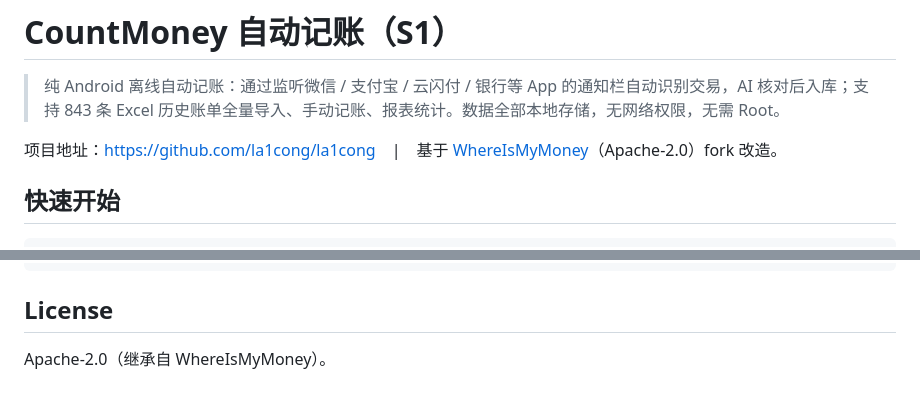
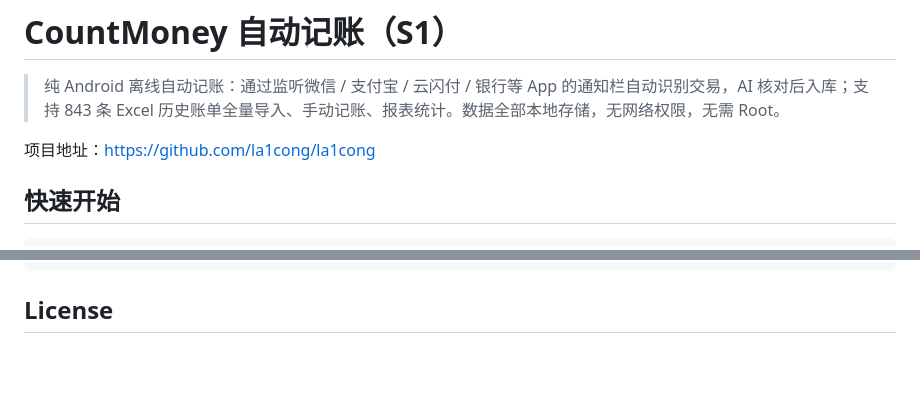
Before and after one commit to la1cong/la1cong, a Markdown page: README.md, 2 parts joined by grey strips. GitHub-like rendering; blank space fills up the shorter version.

Commit message:
Update README.md project address and license info
Removed license mention and updated project address formatting.

````diff
--- a/README.md
+++ b/README.md
@@ -2,7 +2,7 @@
 
 > 纯 Android 离线自动记账：通过监听微信 / 支付宝 / 云闪付 / 银行等 App 的通知栏自动识别交易，AI 核对后入库；支持 843 条 Excel 历史账单全量导入、手动记账、报表统计。数据全部本地存储，无网络权限，无需 Root。
 
-项目地址：<https://github.com/la1cong/la1cong>　|　基于 [WhereIsMyMoney](https://github.com/FridayKoi/WhereIsMyMoney)（Apache-2.0）fork 改造。
+项目地址：<https://github.com/la1cong/la1cong>
 
 ## 快速开始
 
@@ -91,5 +91,3 @@ app/src/main/java/com/friday/wimm/
 ```
 
 ## License
-
-Apache-2.0（继承自 WhereIsMyMoney）。
````
